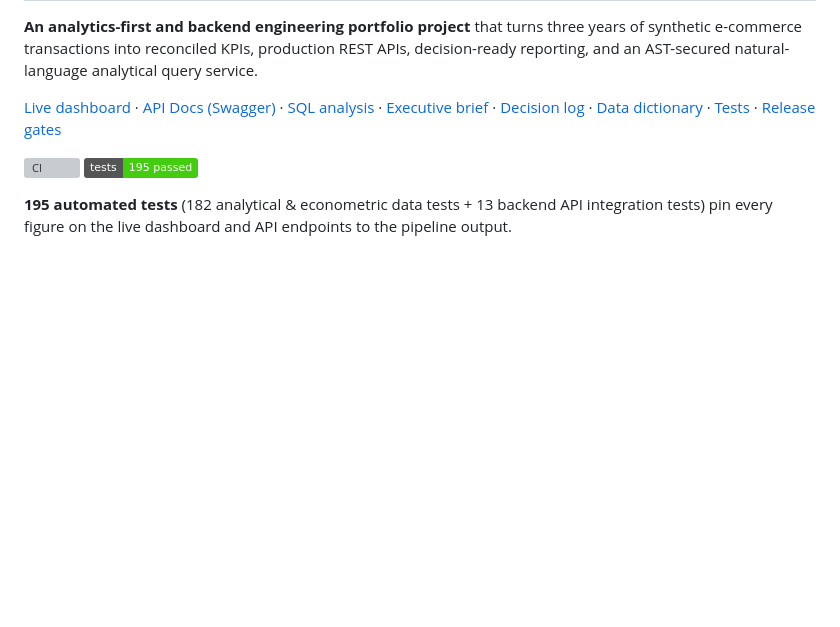
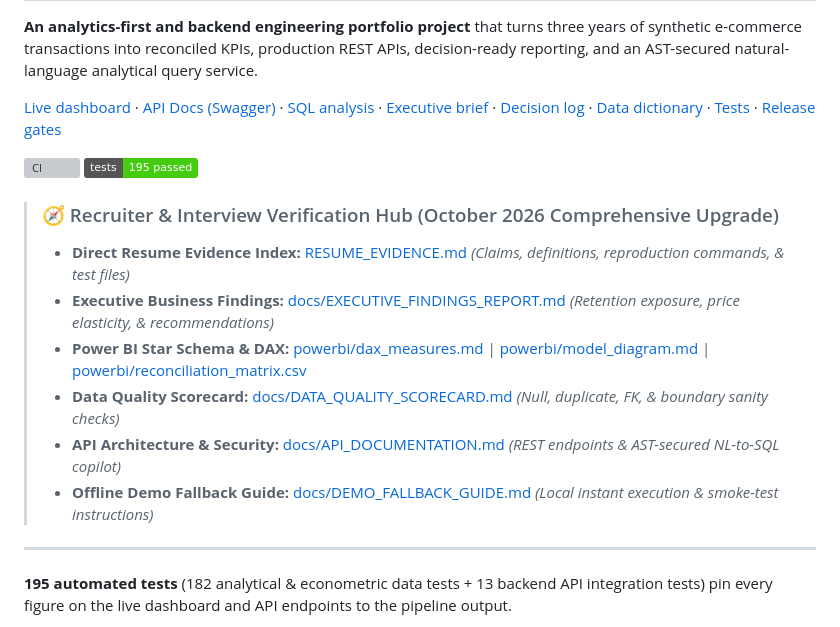
Before and after one commit to rishi-1603/E_commerce-Sales-and-Data-Analytics, a Markdown page: README.md, the part around the change. Rendered like a GitHub page; badges without logos; blank space fills up the shorter version; grey boxes are pictures that could not be loaded.

Commit message:
docs(day5): add demo fallback guide and recruiter verification hub to README

```diff
--- a/README.md
+++ b/README.md
@@ -5,6 +5,17 @@
 [Live dashboard](https://ecomanalytics-dashboard.vercel.app/) · [API Docs (Swagger)](http://localhost:8000/docs) · [SQL analysis](sql/README.md) · [Executive brief](reports/executive_summary.md) · [Decision log](reports/decision_log.md) · [Data dictionary](data/DATA_DICTIONARY.md) · [Tests](tests/) · [Release gates](docs/RELEASE_GATES.md)
 
 [![CI](https://github.com/rishi-1603/E_commerce-Sales-and-Data-Analytics/actions/workflows/ci.yml/badge.svg?branch=main)](https://github.com/rishi-1603/E_commerce-Sales-and-Data-Analytics/actions/workflows/ci.yml) ![Tests](https://img.shields.io/badge/tests-195%20passed-brightgreen)
+
+> ### 🧭 Recruiter & Interview Verification Hub (October 2026 Comprehensive Upgrade)
+> - **Direct Resume Evidence Index:** [RESUME_EVIDENCE.md](RESUME_EVIDENCE.md) *(Claims, definitions, reproduction commands, & test files)*
+> - **Executive Business Findings:** [docs/EXECUTIVE_FINDINGS_REPORT.md](docs/EXECUTIVE_FINDINGS_REPORT.md) *(Retention exposure, price elasticity, & recommendations)*
+> - **Power BI Star Schema & DAX:** [powerbi/dax_measures.md](powerbi/dax_measures.md) | [powerbi/model_diagram.md](powerbi/model_diagram.md) | [powerbi/reconciliation_matrix.csv](powerbi/reconciliation_matrix.csv)
+> - **Data Quality Scorecard:** [docs/DATA_QUALITY_SCORECARD.md](docs/DATA_QUALITY_SCORECARD.md) *(Null, duplicate, FK, & boundary sanity checks)*
+> - **API Architecture & Security:** [docs/API_DOCUMENTATION.md](docs/API_DOCUMENTATION.md) *(REST endpoints & AST-secured NL-to-SQL copilot)*
+> - **Offline Demo Fallback Guide:** [docs/DEMO_FALLBACK_GUIDE.md](docs/DEMO_FALLBACK_GUIDE.md) *(Local instant execution & smoke-test instructions)*
+
+---
+
 
 **195 automated tests** (182 analytical & econometric data tests + 13 backend API integration tests) pin every figure on the live dashboard and API endpoints to the pipeline output.
 
```
Also changed, not shown: docs/DEMO_FALLBACK_GUIDE.md (added, +33 -0 lines).
